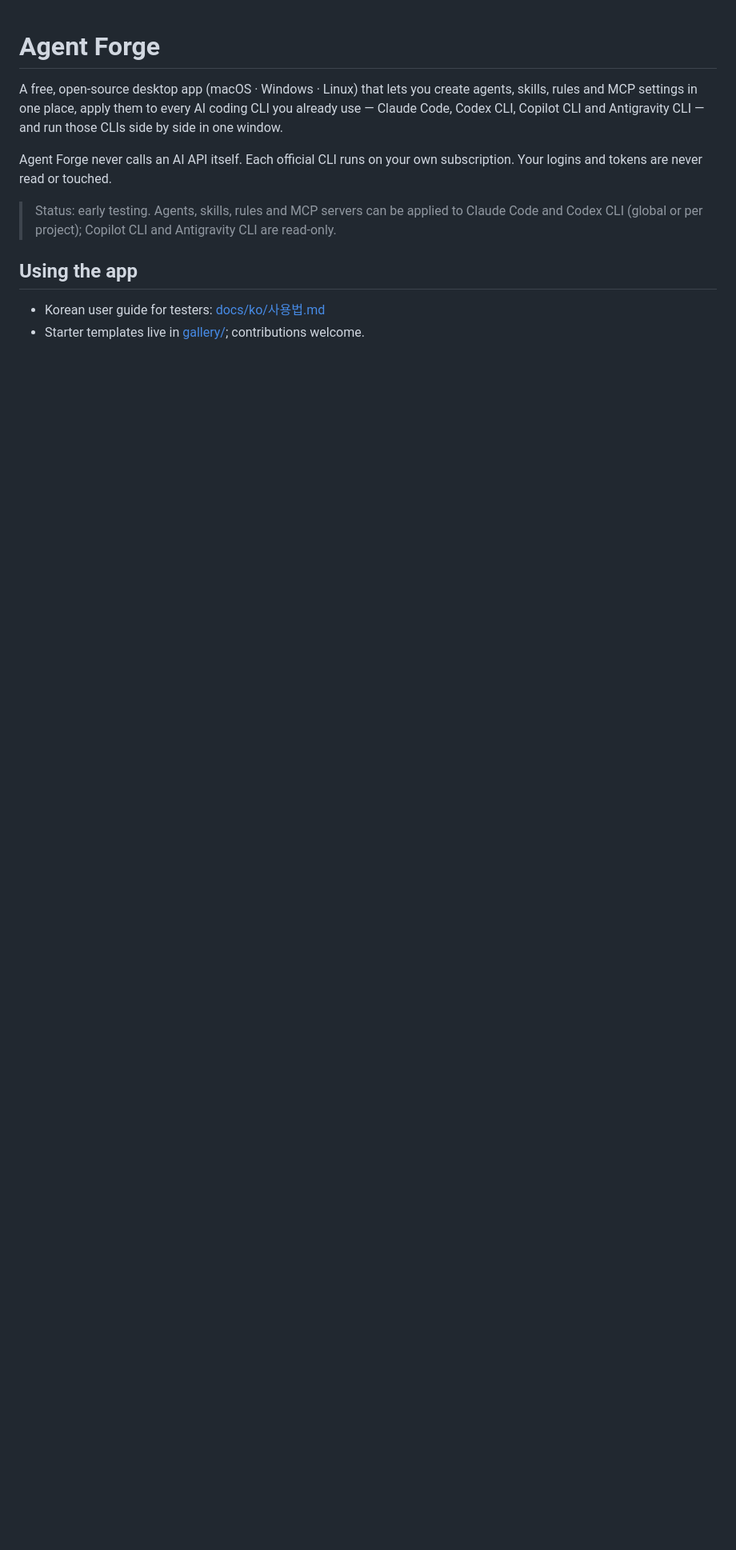
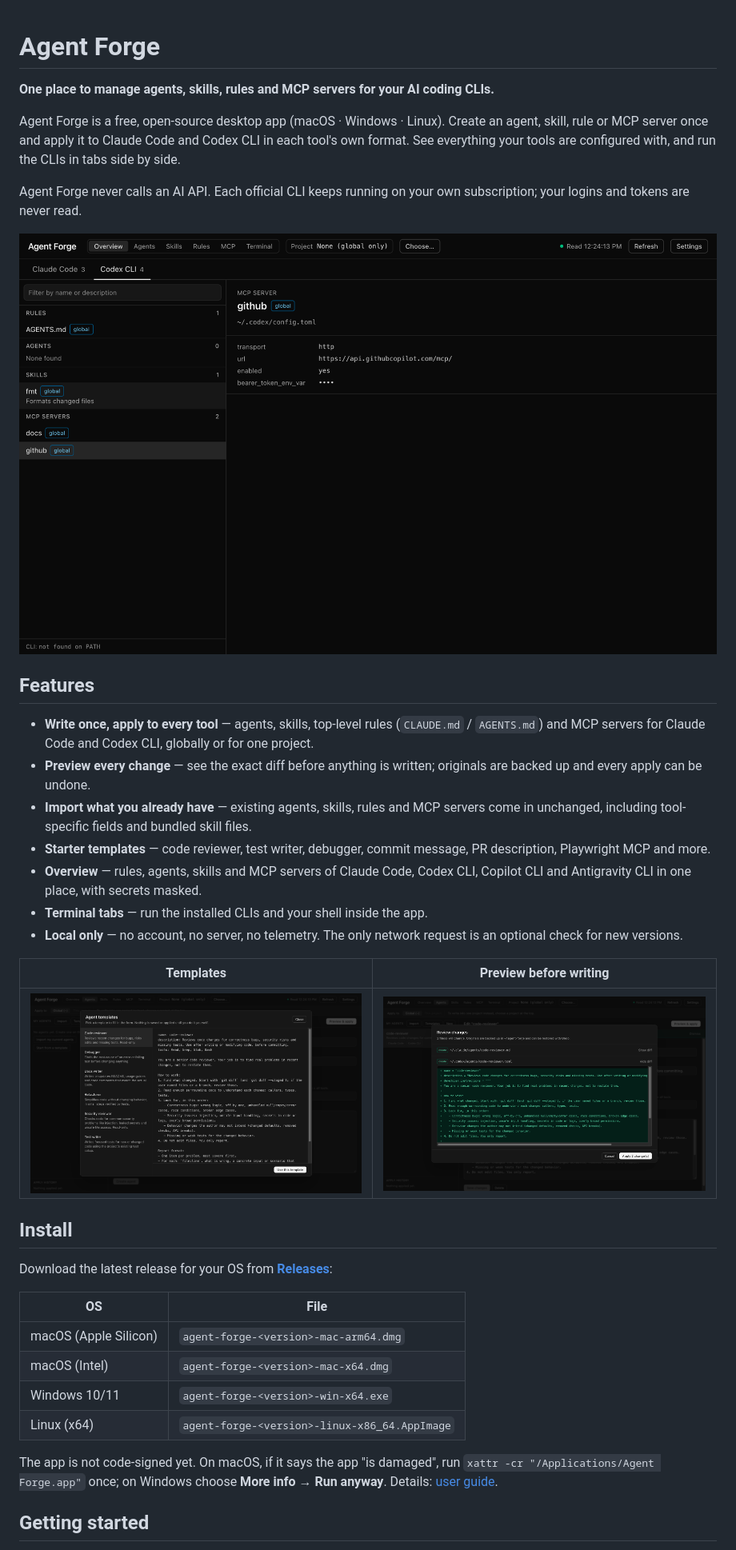
Before and after one commit to dev-aiden/agent-forge, a Markdown page: README.md, the part around one of its changes. Shown at 80% size. GitHub-like rendering; pictures changed too: docs/images/overview.png (added), docs/images/preview.png (added), docs/images/templates.png (added); blank space fills up the shorter version.

```diff
--- a/README.md
+++ b/README.md
@@ -1,12 +1,39 @@
 # Agent Forge
 
-A free, open-source desktop app (macOS · Windows · Linux) that lets you create agents, skills, rules and MCP settings in one place, apply them to every AI coding CLI you already use — Claude Code, Codex CLI, Copilot CLI and Antigravity CLI — and run those CLIs side by side in one window.
+**One place to manage agents, skills, rules and MCP servers for your AI coding CLIs.**
 
-Agent Forge never calls an AI API itself. Each official CLI runs on your own subscription. Your logins and tokens are never read or touched.
+Agent Forge is a free, open-source desktop app (macOS · Windows · Linux). Create an agent, skill, rule or MCP server once and apply it to Claude Code and Codex CLI in each tool's own format. See everything your tools are configured with, and run the CLIs in tabs side by side.
 
-> Status: early testing. Agents, skills, rules and MCP servers can be applied to Claude Code and Codex CLI (global or per project); Copilot CLI and Antigravity CLI are read-only.
+Agent Forge never calls an AI API. Each official CLI keeps running on your own subscription; your logins and tokens are never read.
 
-## Using the app
+![Overview of Claude Code and Codex CLI configuration](docs/images/overview.png)
 
-- Korean user guide for testers: [docs/ko/사용법.md](docs/ko/사용법.md)
-- Starter templates live in [gallery/](gallery/README.md); contributions welcome.
+## Features
+
+- **Write once, apply to every tool** — agents, skills, top-level rules (`CLAUDE.md` / `AGENTS.md`) and MCP servers for Claude Code and Codex CLI, globally or for one project.
+- **Preview every change** — see the exact diff before anything is written; originals are backed up and every apply can be undone.
+- **Import what you already have** — existing agents, skills, rules and MCP servers come in unchanged, including tool-specific fields and bundled skill files.
+- **Starter templates** — code reviewer, test writer, debugger, commit message, PR description, Playwright MCP and more.
+- **Overview** — rules, agents, skills and MCP servers of Claude Code, Codex CLI, Copilot CLI and Antigravity CLI in one place, with secrets masked.
+- **Terminal tabs** — run the installed CLIs and your shell inside the app.
+- **Local only** — no account, no server, no telemetry. The only network request is an optional check for new versions.
+
+| Templates | Preview before writing |
+|---|---|
+| ![Agent templates](docs/images/templates.png) | ![Review changes dialog with a diff](docs/images/preview.png) |
+
+## Install
+
+Download the latest release for your OS from **[Releases](https://github.com/dev-aiden/agent-forge/releases/latest)**:
+
+| OS | File |
+|---|---|
+| macOS (Apple Silicon) | `agent-forge-<version>-mac-arm64.dmg` |
+| macOS (Intel) | `agent-forge-<version>-mac-x64.dmg` |
+| Windows 10/11 | `agent-forge-<version>-win-x64.exe` |
+| Linux (x64) | `agent-forge-<version>-linux-x86_64.AppImage` |
+
+The app is not code-signed yet. On macOS, if it says the app "is damaged", run `xattr -cr "/Applications/Agent Forge.app"` once; on Windows choose **More info → Run anyway**. Details: [user guide](docs/usage.md#2-install).
+
+## Getting started
+
```
Also changed, not shown: other parts of README.md (+36 -4 lines), docs/ko/사용법.md (+67 -107 lines), docs/usage.md (added, +357 -0 lines), 2 other files.
